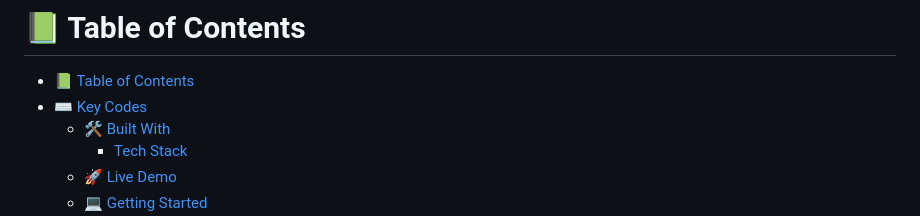
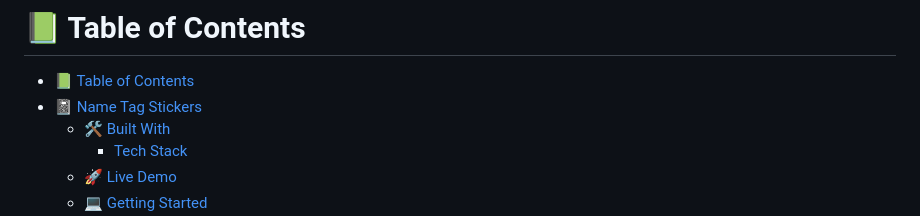
Before and after one commit to CVILLA09/UDM-20Projects, a Markdown page: Project3-NameTagSticker/README.md, the part around the change printed below. Rendered like a GitHub page.

```diff
--- a/Project3-NameTagSticker/README.md
+++ b/Project3-NameTagSticker/README.md
@@ -22,7 +22,7 @@
 # 📗 Table of Contents
 
 - [📗 Table of Contents](#-table-of-contents)
-- [⌨️ Key Codes](#-name-tag-stickers)
+- [📓 Name Tag Stickers](#-name-tag-stickers)
   - [🛠 Built With](#-built-with)
     - [Tech Stack](#-tech-stack)
   - [🚀 Live Demo](#-live-demo)
```
Also changed, not shown: other parts of Project3-NameTagSticker/README.md (+1 -1 lines).
